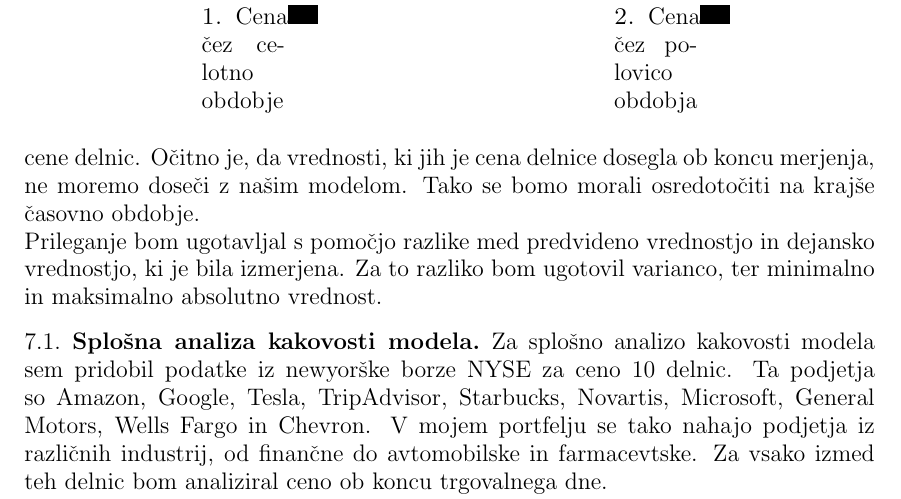
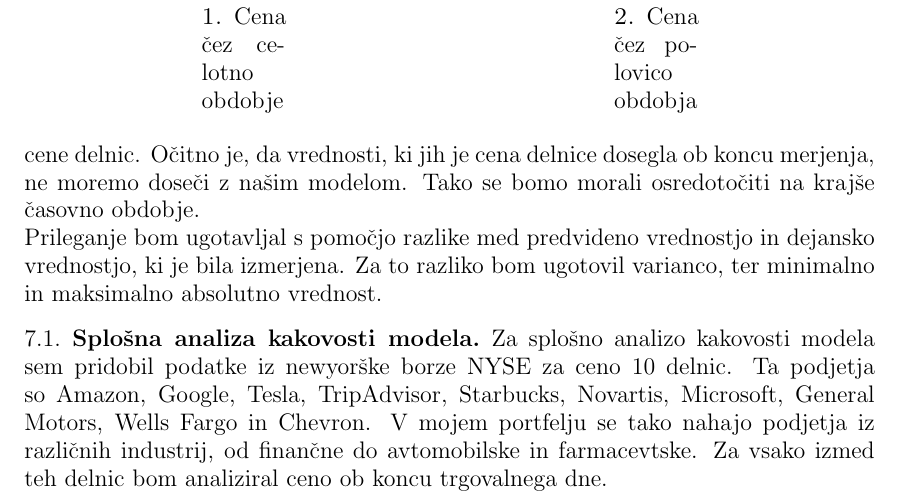
Before and after one commit to mpracek/Diploma, a LaTeX paper (dipl-sem-martin-pracek.tex): part of page 18 of 19, cut so that both start at the same text. Compiled offline with pdfLaTeX; the source files are stored in an older character set and shown here as Unicode; a LaTeX package or settings file that is missing is left out.

Commit message:
txs auto checkin

```diff
--- a/dipl-sem-martin-pracek.tex
+++ b/dipl-sem-martin-pracek.tex
@@ -12,7 +12,7 @@
 \usepackage[ruled]{algorithm2e}
 \usepackage{algpseudocode}
 \usepackage{graphicx} % This package is needed if you wish to include external image files.
-\usepackage{subfig}
+%\usepackage{subfig}
 
 % ne spreminjaj podatkov, ki vplivajo na obliko strani
 \textwidth 15cm
```
